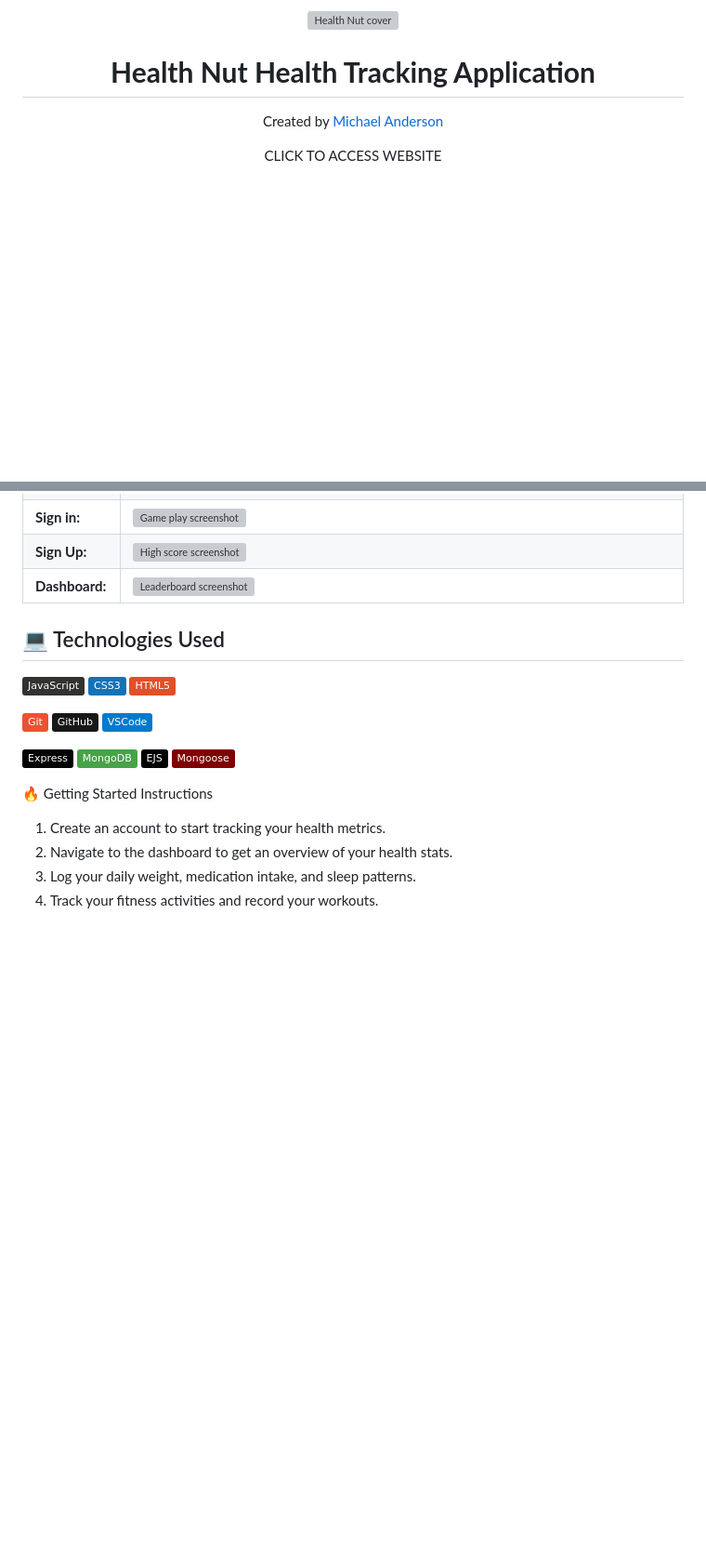
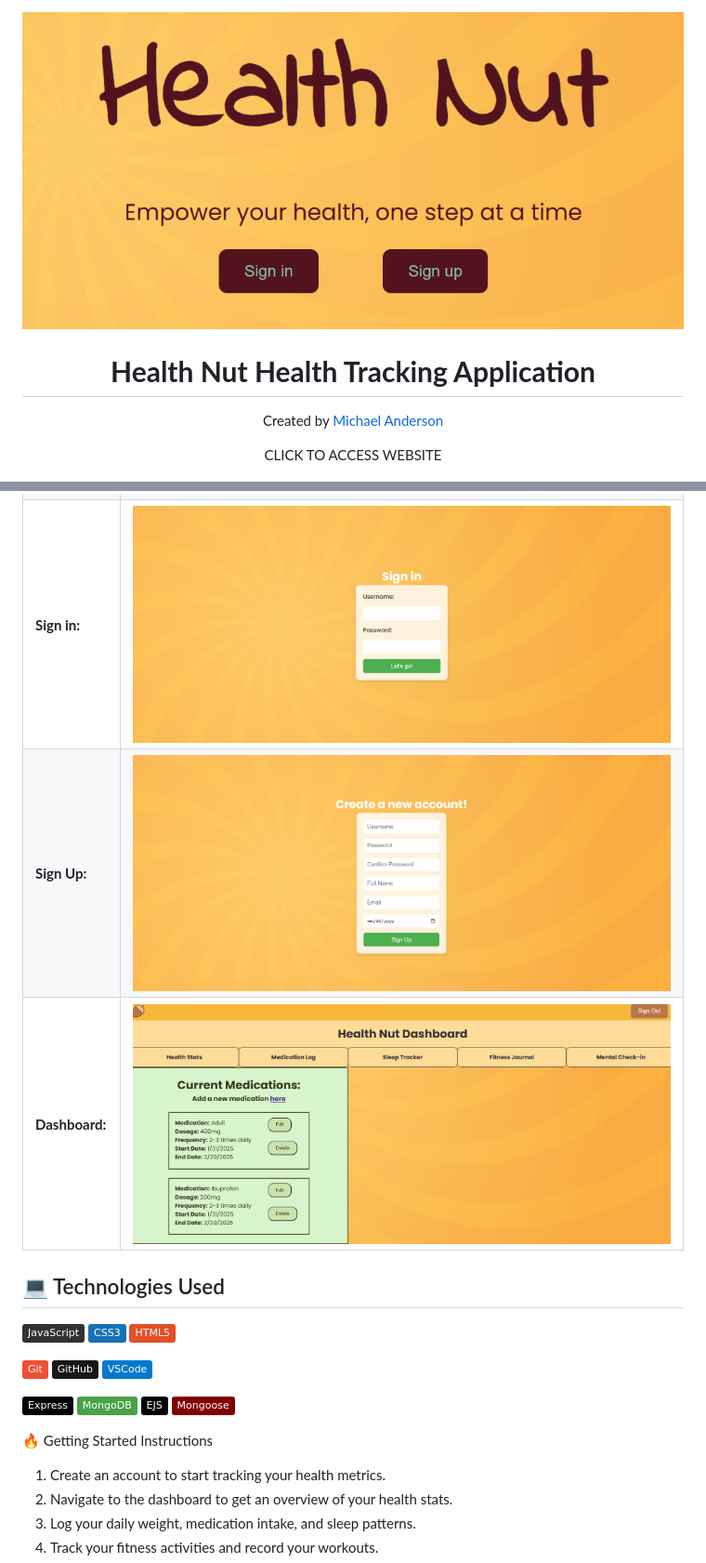
Before and after one commit to Michael-Anderson92/men-stack-crud-app-project, a Markdown page: README.md, 2 parts joined by grey strips. Shown: that part at 93% size. Drawn GitHub-style; badges without logos; blank space fills up the shorter version; grey boxes are pictures that could not be loaded.

```diff
--- a/README.md
+++ b/README.md
@@ -1,4 +1,4 @@
-<p align="center"> <img src="" alt="Health Nut cover"> </p>
+<p align="center"> <img src="/public/images/title.png" alt="Health Nut cover"> </p>
 
 <h1 align="center"><strong>Health Nut Health Tracking Application</strong></h1>
 
@@ -38,7 +38,7 @@ Health Nut is a personalized health tracking application for users to keep logs
       <strong>Sign in:</strong>
     </td>
     <td style="width:70%; vertical-align: top;">
-      <img src="/public/images/sign-in" alt="Game play screenshot" style="width: 100%;">
+      <img src="/public/images/sign-in.png" alt="Game play screenshot" style="width: 100%;">
     </td>
   </tr>
   <tr>
@@ -46,7 +46,7 @@ Health Nut is a personalized health tracking application for users to keep logs
       <strong>Sign Up:</strong>
     </td>
     <td style="width:70%; vertical-align: top;">
-      <img src="/public/images/sign-up" alt="High score screenshot" style="width: 100%;">
+      <img src="/public/images/sign-up.png" alt="High score screenshot" style="width: 100%;">
     </td>
   </tr>
    <tr>
@@ -54,7 +54,7 @@ Health Nut is a personalized health tracking application for users to keep logs
       <strong>Dashboard:</strong>
     </td>
     <td style="width:70%; vertical-align: top;">
-      <img src="/public/images/dashboard" alt="Leaderboard screenshot" style="width: 100%;">
+      <img src="/public/images/dashboard.png" alt="Leaderboard screenshot" style="width: 100%;">
     </td>
   </tr>
 </table>
```
